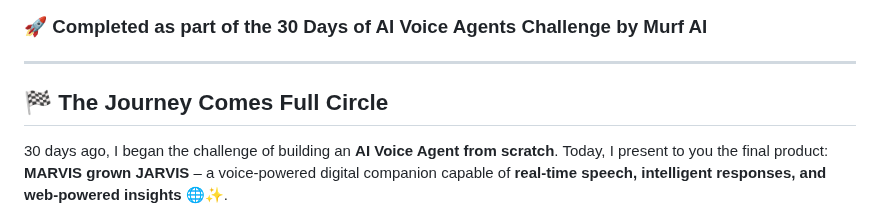
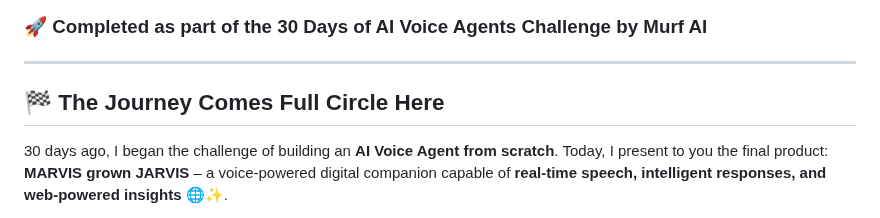
Before and after one commit to Sarad-Agarwal/30-Days-Murf-AI-Challenge, a Markdown page: README.md, the part around the change. Drawn GitHub-style.

```diff
--- a/README.md
+++ b/README.md
@@ -4,7 +4,7 @@
 
 ---
 
-## 🏁 The Journey Comes Full Circle
+## 🏁 The Journey Comes Full Circle Here
 
 30 days ago, I began the challenge of building an **AI Voice Agent from scratch**.
 Today, I present to you the final product: **MARVIS grown JARVIS** – a voice-powered digital companion capable of **real-time speech, intelligent responses, and web-powered insights** 🌐✨.
```
